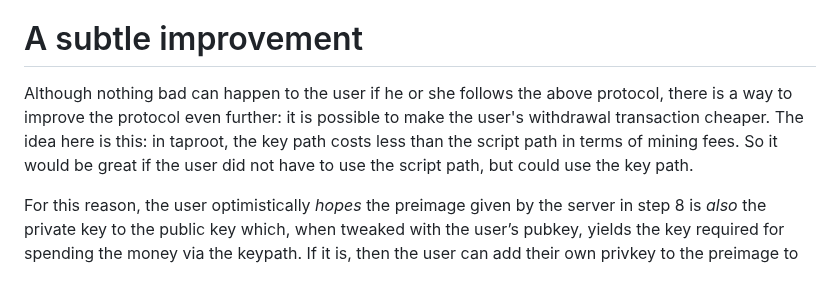
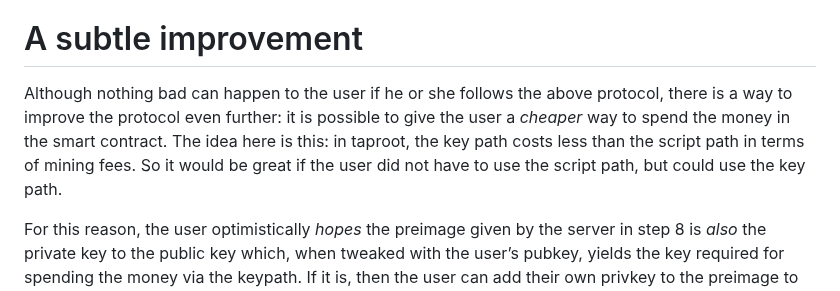
Before and after one commit to supertestnet/papa-swap, a Markdown page: README.md, the part around the change. GitHub-like rendering.

```diff
--- a/README.md
+++ b/README.md
@@ -68,7 +68,7 @@ The trust assumption at the heart of papa swap is equivalent to the one used in
 
 # A subtle improvement
 
-Although nothing bad can happen to the user if he or she follows the above protocol, there is a way to improve the protocol even further: it is possible to make the user's withdrawal transaction cheaper. The idea here is this: in taproot, the key path costs less than the script path in terms of mining fees. So it would be great if the user did not have to use the script path, but could use the key path.
+Although nothing bad can happen to the user if he or she follows the above protocol, there is a way to improve the protocol even further: it is possible to give the user a *cheaper* way to spend the money in the smart contract. The idea here is this: in taproot, the key path costs less than the script path in terms of mining fees. So it would be great if the user did not have to use the script path, but could use the key path.
 
 For this reason, the user optimistically *hopes* the preimage given by the server in step 8 is *also* the private key to the public key which, when tweaked with the user’s pubkey, yields the key required for spending the money via the keypath. If it is, then the user can add their own privkey to the preimage to derive the keypath key, and then simply import that key to their wallet, without the need to withdraw from the swap address immediately.
 
```
